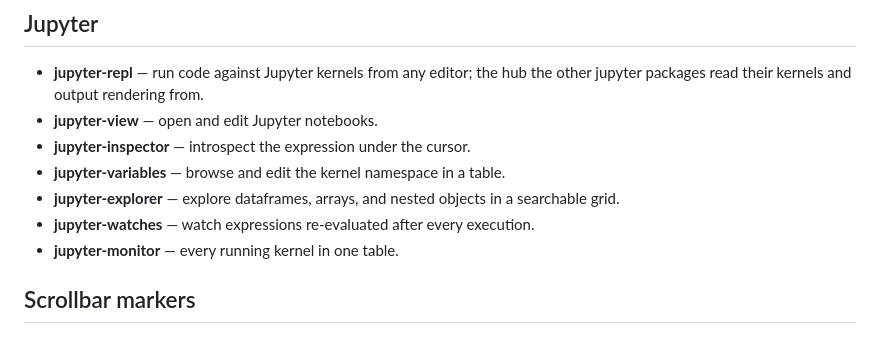
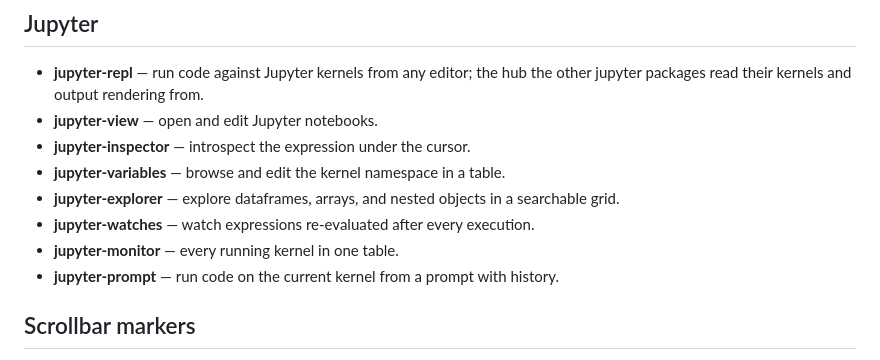
Before and after one commit to lumine-code/lumine-code.github.io, a Markdown page: docs/packages-and-themes/optional-packages.md, the part around the change. Drawn GitHub-style.

```diff
--- a/docs/packages-and-themes/optional-packages.md
+++ b/docs/packages-and-themes/optional-packages.md
@@ -59,6 +59,7 @@ Language-server backends for the bundled `ide-client` package, and the user inte
 - **jupyter-explorer** — explore dataframes, arrays, and nested objects in a searchable grid.
 - **jupyter-watches** — watch expressions re-evaluated after every execution.
 - **jupyter-monitor** — every running kernel in one table.
+- **jupyter-prompt** — run code on the current kernel from a prompt with history.
 
 ## Scrollbar markers
 
```
Also changed, not shown: docs/using-lumine/jupyter-repl.md (+4 -4 lines).
